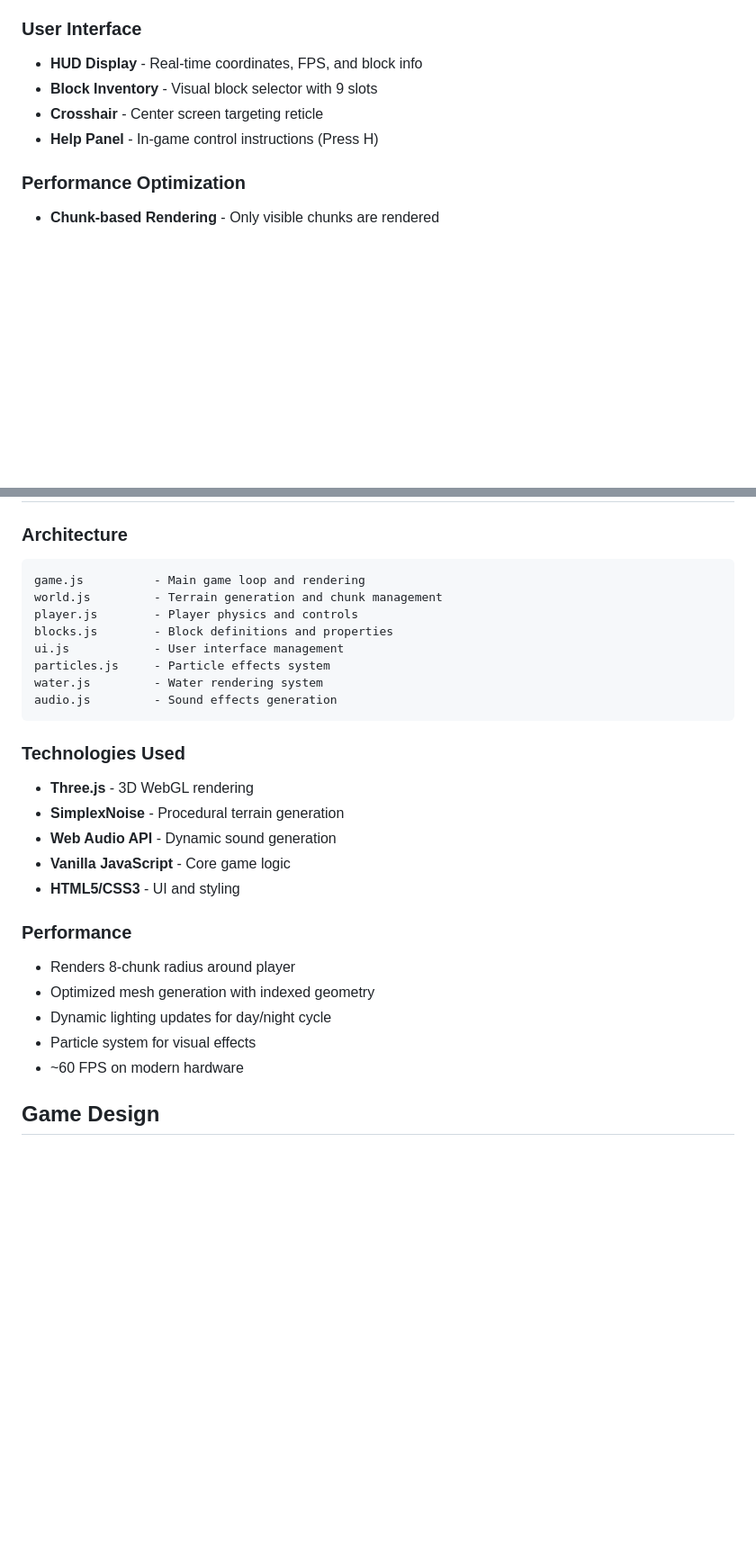
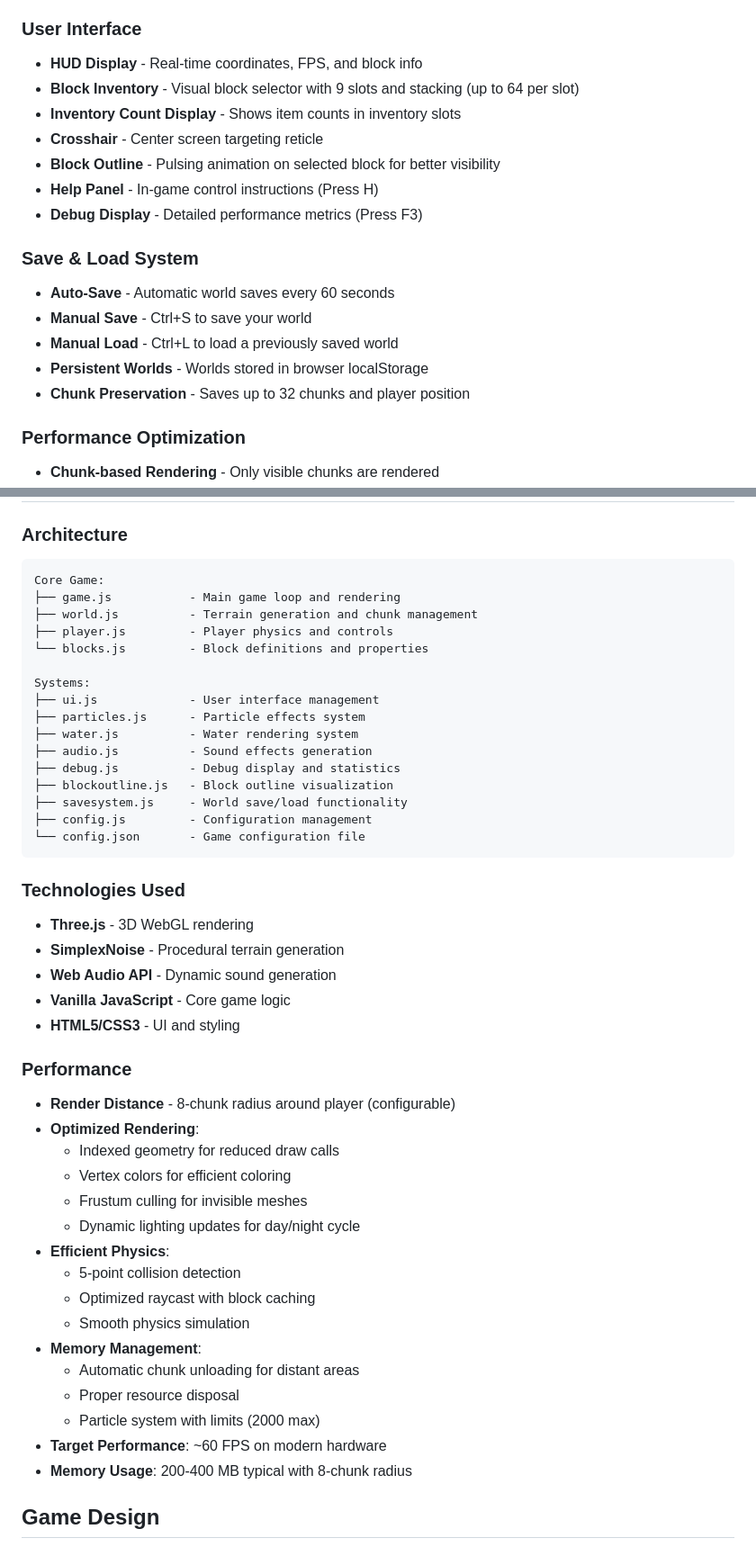
Before and after one commit to prak59459-create/minecraft-haiku4.5, a Markdown page: README.md, 2 parts joined by grey strips. Shown at 90% size. Drawn GitHub-style; blank space fills up the shorter version.

Commit message:
Update README with Session 3 features and improvements
Documentation Updates:
- Add inventory stacking and count display information
- Document save/load system with auto-save feature
- Update controls table with Ctrl+S and Ctrl+L shortcuts
- Improve architecture section with complete file structure
- Enhance performance section with detailed metrics
- Update technical details with new file listings
- Better organization of feature documentation

Features Documented:
- Inventory system with 64-item stacking
- World persistence with localStorage
- Block outline with animation
- Enhanced debug display
- Save/load functionality

All documentation now reflects the latest Version 1.1.0 features
and improvements made in Session 3.

````diff
--- a/README.md
+++ b/README.md
@@ -49,9 +49,19 @@ A fully-featured 3D Minecraft-inspired voxel game built with Three.js and JavaSc
 
 ### User Interface
 - **HUD Display** - Real-time coordinates, FPS, and block info
-- **Block Inventory** - Visual block selector with 9 slots
+- **Block Inventory** - Visual block selector with 9 slots and stacking (up to 64 per slot)
+- **Inventory Count Display** - Shows item counts in inventory slots
 - **Crosshair** - Center screen targeting reticle
+- **Block Outline** - Pulsing animation on selected block for better visibility
 - **Help Panel** - In-game control instructions (Press H)
+- **Debug Display** - Detailed performance metrics (Press F3)
+
+### Save & Load System
+- **Auto-Save** - Automatic world saves every 60 seconds
+- **Manual Save** - Ctrl+S to save your world
+- **Manual Load** - Ctrl+L to load a previously saved world
+- **Persistent Worlds** - Worlds stored in browser localStorage
+- **Chunk Preservation** - Saves up to 32 chunks and player position
 
 ### Performance Optimization
 - **Chunk-based Rendering** - Only visible chunks are rendered
@@ -115,14 +127,22 @@ http://localhost:8000
 ### Architecture
 
 ```
-game.js          - Main game loop and rendering
-world.js         - Terrain generation and chunk management
-player.js        - Player physics and controls
-blocks.js        - Block definitions and properties
-ui.js            - User interface management
-particles.js     - Particle effects system
-water.js         - Water rendering system
-audio.js         - Sound effects generation
+Core Game:
+├── game.js           - Main game loop and rendering
+├── world.js          - Terrain generation and chunk management
+├── player.js         - Player physics and controls
+└── blocks.js         - Block definitions and properties
+
+Systems:
+├── ui.js             - User interface management
+├── particles.js      - Particle effects system
+├── water.js          - Water rendering system
+├── audio.js          - Sound effects generation
+├── debug.js          - Debug display and statistics
+├── blockoutline.js   - Block outline visualization
+├── savesystem.js     - World save/load functionality
+├── config.js         - Configuration management
+└── config.json       - Game configuration file
 ```
 
 ### Technologies Used
@@ -135,11 +155,22 @@ audio.js         - Sound effects generation
 
 ### Performance
 
-- Renders 8-chunk radius around player
-- Optimized mesh generation with indexed geometry
-- Dynamic lighting updates for day/night cycle
-- Particle system for visual effects
-- ~60 FPS on modern hardware
+- **Render Distance** - 8-chunk radius around player (configurable)
+- **Optimized Rendering**:
+  - Indexed geometry for reduced draw calls
+  - Vertex colors for efficient coloring
+  - Frustum culling for invisible meshes
+  - Dynamic lighting updates for day/night cycle
+- **Efficient Physics**:
+  - 5-point collision detection
+  - Optimized raycast with block caching
+  - Smooth physics simulation
+- **Memory Management**:
+  - Automatic chunk unloading for distant areas
+  - Proper resource disposal
+  - Particle system with limits (2000 max)
+- **Target Performance**: ~60 FPS on modern hardware
+- **Memory Usage**: 200-400 MB typical with 8-chunk radius
 
 ## Game Design
 
````
Also changed, not shown: other parts of README.md (+2 -0 lines).
